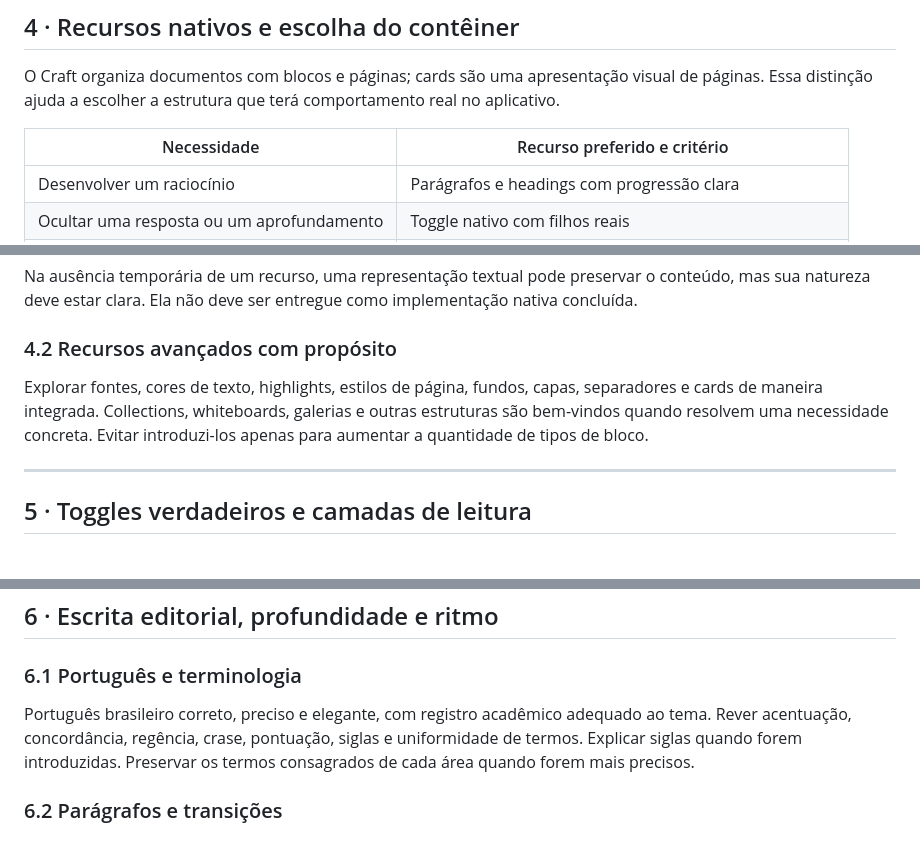
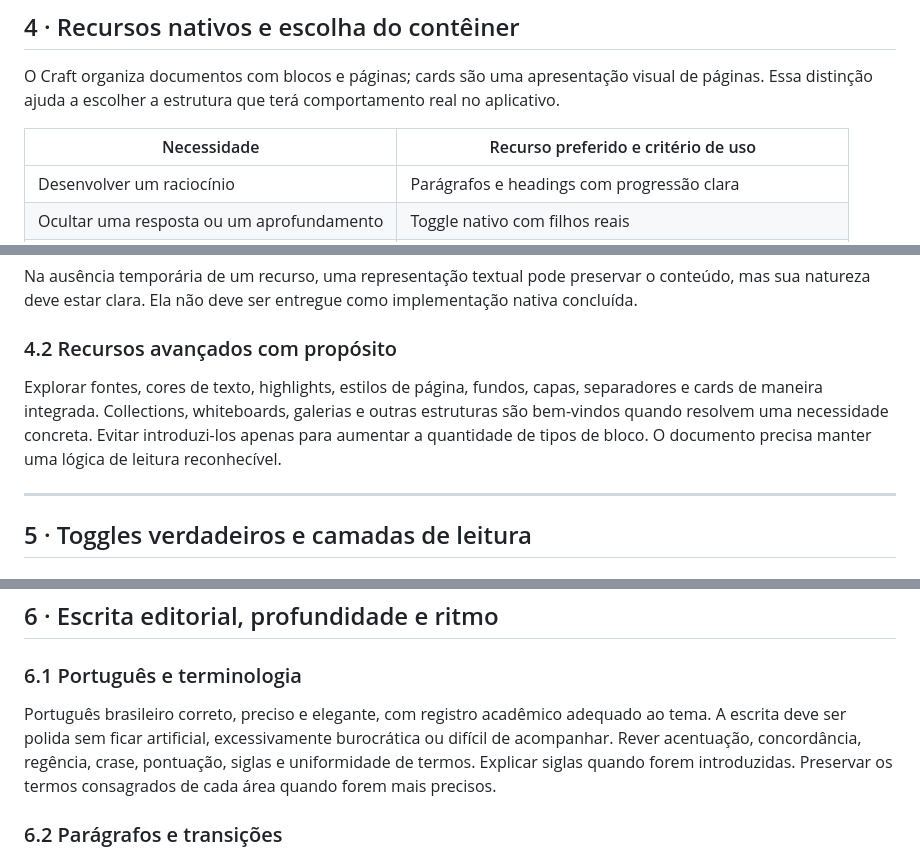
Before and after one commit to jairobfs/JBFS, a Markdown page: docs/manual-preferencias-craft.md, 3 parts joined by grey strips. GitHub-like rendering.

```diff
--- a/docs/manual-preferencias-craft.md
+++ b/docs/manual-preferencias-craft.md
@@ -138,7 +138,7 @@ Os títulos devem identificar o conteúdo que realmente existe. Evitar títulos
 
 O Craft organiza documentos com blocos e páginas; cards são uma apresentação visual de páginas. Essa distinção ajuda a escolher a estrutura que terá comportamento real no aplicativo.
 
-| Necessidade | Recurso preferido e critério |
+| Necessidade | Recurso preferido e critério de uso |
 | --- | --- |
 | Desenvolver um raciocínio | Parágrafos e headings com progressão clara |
 | Ocultar uma resposta ou um aprofundamento | Toggle nativo com filhos reais |
@@ -159,7 +159,7 @@ Na ausência temporária de um recurso, uma representação textual pode preserv
 
 ### 4.2 Recursos avançados com propósito
 
-Explorar fontes, cores de texto, highlights, estilos de página, fundos, capas, separadores e cards de maneira integrada. Collections, whiteboards, galerias e outras estruturas são bem-vindos quando resolvem uma necessidade concreta. Evitar introduzi-los apenas para aumentar a quantidade de tipos de bloco.
+Explorar fontes, cores de texto, highlights, estilos de página, fundos, capas, separadores e cards de maneira integrada. Collections, whiteboards, galerias e outras estruturas são bem-vindos quando resolvem uma necessidade concreta. Evitar introduzi-los apenas para aumentar a quantidade de tipos de bloco. O documento precisa manter uma lógica de leitura reconhecível.
 
 ---
 
@@ -202,7 +202,7 @@ Um toggle tecnicamente verdadeiro ainda pode estar ruim. Também avaliar rótulo
 
 ### 6.1 Português e terminologia
 
-Português brasileiro correto, preciso e elegante, com registro acadêmico adequado ao tema. Rever acentuação, concordância, regência, crase, pontuação, siglas e uniformidade de termos. Explicar siglas quando forem introduzidas. Preservar os termos consagrados de cada área quando forem mais precisos.
+Português brasileiro correto, preciso e elegante, com registro acadêmico adequado ao tema. A escrita deve ser polida sem ficar artificial, excessivamente burocrática ou difícil de acompanhar. Rever acentuação, concordância, regência, crase, pontuação, siglas e uniformidade de termos. Explicar siglas quando forem introduzidas. Preservar os termos consagrados de cada área quando forem mais precisos.
 
 ### 6.2 Parágrafos e transições
 
```
Also changed, not shown: other parts of docs/manual-preferencias-craft.md (+19 -29 lines).
